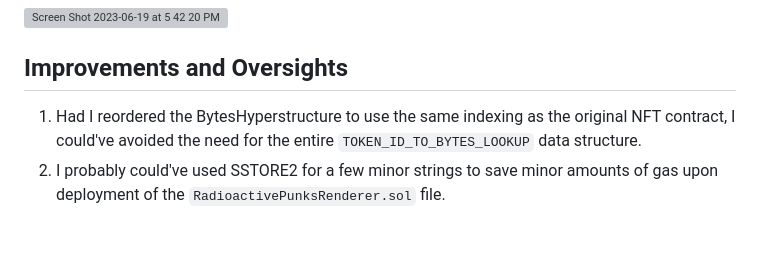
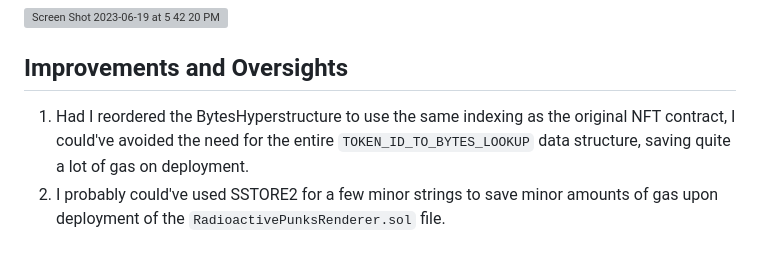
Before and after one commit to johnnyshankman/radioactive-punks-onchain, a Markdown page: readme.md, the part around the change. Rendered like a GitHub page; grey boxes are pictures that could not be loaded.

```diff
--- a/readme.md
+++ b/readme.md
@@ -120,5 +120,5 @@ Goerli
 
 ## Improvements and Oversights
 
-1. Had I reordered the BytesHyperstructure to use the same indexing as the original NFT contract, I could've avoided the need for the entire `TOKEN_ID_TO_BYTES_LOOKUP` data structure.
+1. Had I reordered the BytesHyperstructure to use the same indexing as the original NFT contract, I could've avoided the need for the entire `TOKEN_ID_TO_BYTES_LOOKUP` data structure, saving quite a lot of gas on deployment.
 2. I probably could've used SSTORE2 for a few minor strings to save minor amounts of gas upon deployment of the `RadioactivePunksRenderer.sol` file.
```
